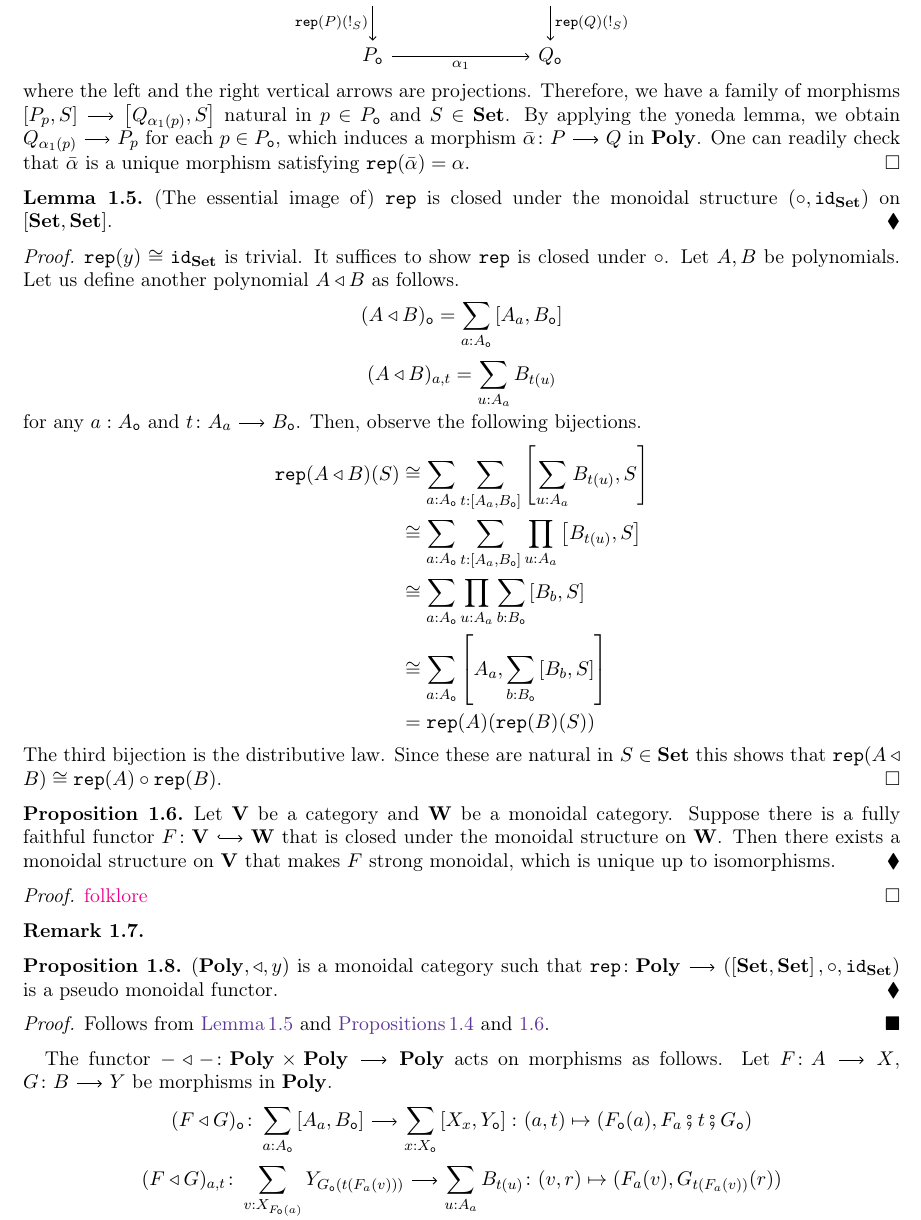
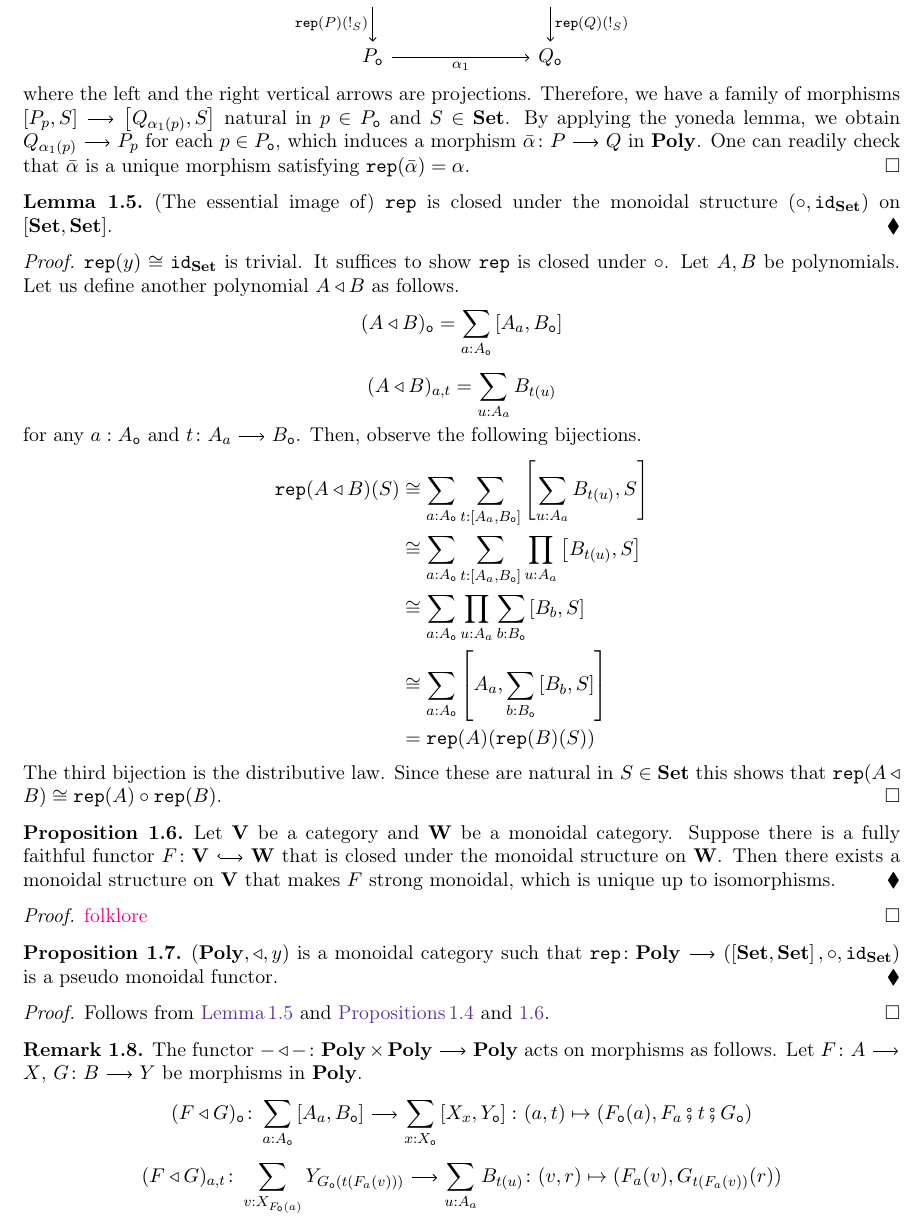
Before and after one commit to HoshinoKeisuke/NotePoly, a LaTeX paper (main.tex): part of page 2 of 3, cut so that both start at the same text. Compiled offline with pdfLaTeX.

Commit message:
minor fix

```diff
--- a/main.tex
+++ b/main.tex
@@ -188,7 +188,6 @@
 \begin{proof}
 	\comment{folklore}
 \end{proof}
-\begin{remark}
 \begin{proposition}
 	\label{prop:PolyMonoidalCaty}
 	$(\Poly,\trleft,y)$ is a monoidal category
@@ -197,6 +196,7 @@
 \begin{proof}
 	Follows from \Cref{lem:repClosedunderMonStr,prop:repIsFF,prop:FFInducesMoncat}.
 \end{proof}
+\begin{remark}
 	The functor $-\trleft-\colon\Poly\times\Poly\arr\Poly$ acts on morphisms as follows.
 	Let $F\colon A\arr X$, $G\colon B\arr Y$ be morphisms in $\Poly$.
 	\[
```
